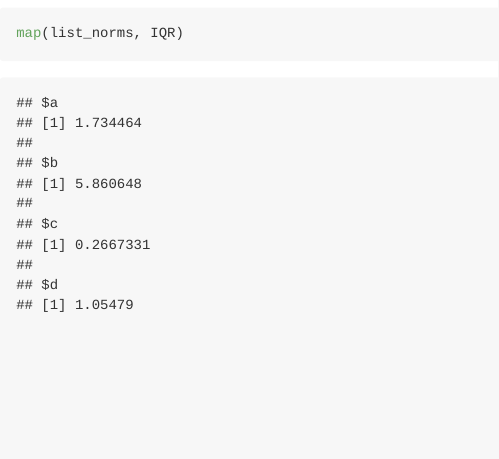
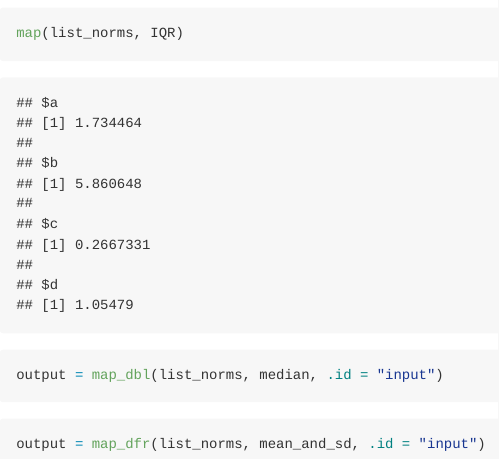
Before and after one commit to wwzoey/iteration, an R Markdown document (iteration_and_listcols.Rmd): the page in a window 1100 px wide, from 4230 px down. The pictures show the output file iteration_and_listcols.md that the author committed with the source, drawn offline in the style of GitHub.

Commit message:
map variants

````diff
--- a/iteration_and_listcols.Rmd
+++ b/iteration_and_listcols.Rmd
@@ -103,3 +103,11 @@ What if I want a different function?
 map(list_norms, median)
 map(list_norms, IQR)
 ```
+
+```{r}
+output = map_dbl(list_norms, median, .id = "input")
+```
+
+```{r}
+output = map_dfr(list_norms, mean_and_sd, .id = "input")
+```
````
Also changed, not shown: iteration_and_listcols.md.
